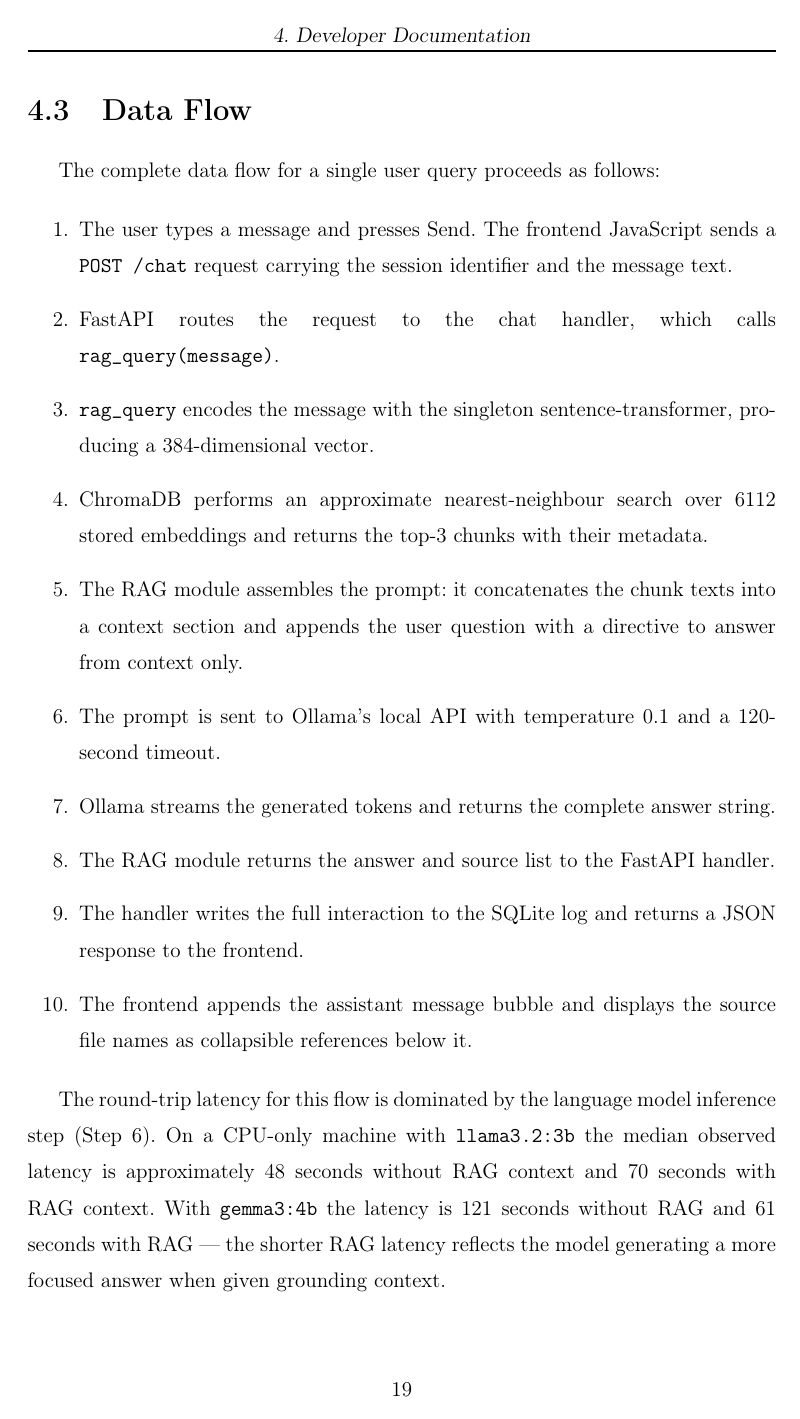
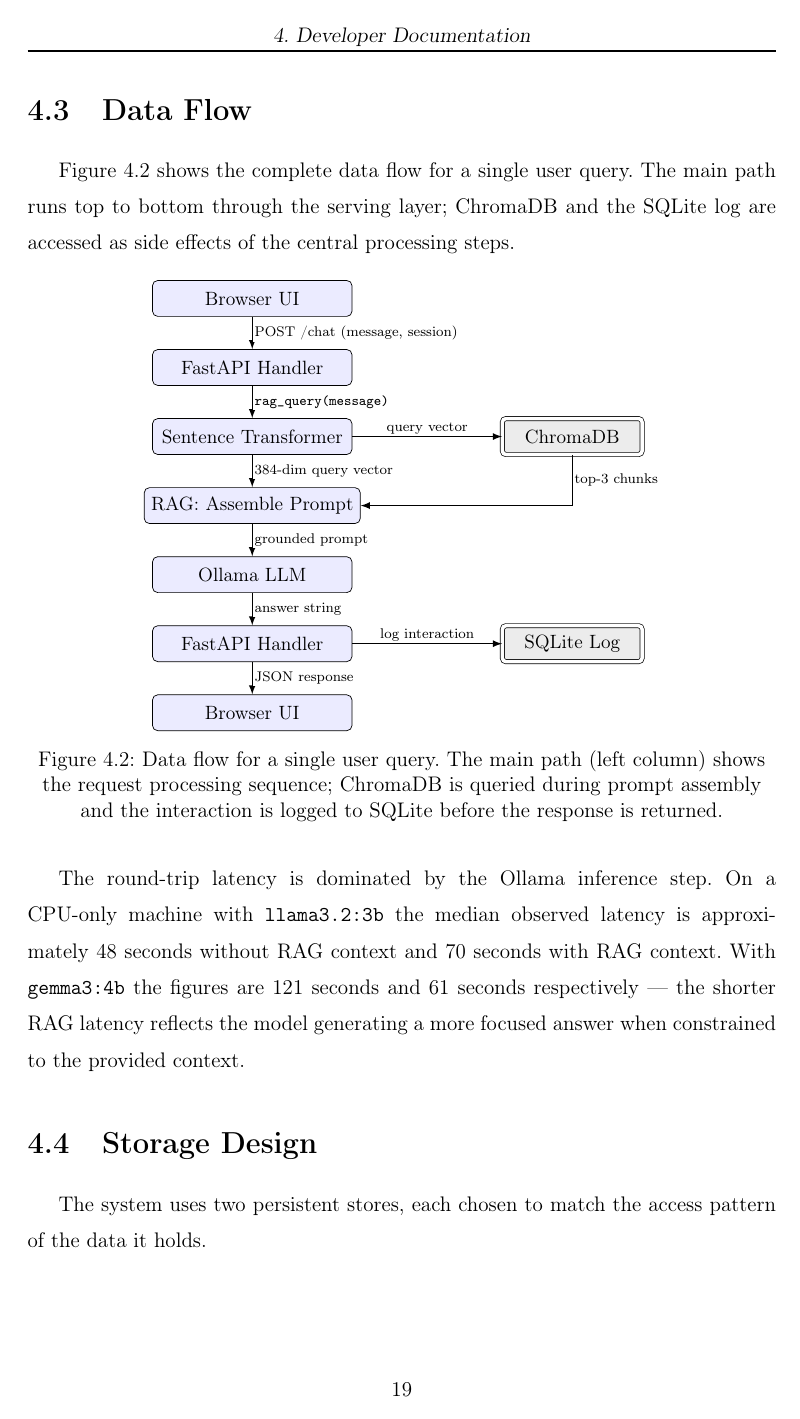
Before and after one commit to borohull/Thesis, a LaTeX thesis (elteikthesis-master/elteikthesis-master/elteikthesis_en.tex, which reads elteikthesis-master/elteikthesis-master/samples_en/design.tex): page 20 of 55. Compiled offline with pdfLaTeX.

Commit message:
Improve ch3 and ch4: data flow diagram, dedup manual setup, fix embedding warning
- Replace 10-item data flow list in ch4.3 with a TikZ fl

```diff
--- a/elteikthesis-master/elteikthesis-master/samples_en/design.tex
+++ b/elteikthesis-master/elteikthesis-master/samples_en/design.tex
@@ -85,22 +85,66 @@ The strict separation between the offline and online pipelines is a deliberate c
 \section{Data Flow}
 \label{sec:design-dataflow}
 
-The complete data flow for a single user query proceeds as follows:
+Figure~\ref{fig:dataflow} shows the complete data flow for a single user query.
+The main path runs top to bottom through the serving layer; ChromaDB and the
+SQLite log are accessed as side effects of the central processing steps.
 
-\begin{enumerate}
-    \item The user types a message and presses Send. The frontend JavaScript sends a \texttt{POST /chat} request carrying the session identifier and the message text.
-    \item FastAPI routes the request to the chat handler, which calls \texttt{rag\_query(message)}.
-    \item \texttt{rag\_query} encodes the message with the singleton sentence-transformer, producing a 384-dimensional vector.
-    \item ChromaDB performs an approximate nearest-neighbour search over 6112 stored embeddings and returns the top-3 chunks with their metadata.
-    \item The RAG module assembles the prompt: it concatenates the chunk texts into a context section and appends the user question with a directive to answer from context only.
-    \item The prompt is sent to Ollama's local API with temperature 0.1 and a 120-second timeout.
-    \item Ollama streams the generated tokens and returns the complete answer string.
-    \item The RAG module returns the answer and source list to the FastAPI handler.
-    \item The handler writes the full interaction to the SQLite log and returns a JSON response to the frontend.
-    \item The frontend appends the assistant message bubble and displays the source file names as collapsible references below it.
-\end{enumerate}
+\begin{figure}[H]
+\centering
+\begin{tikzpicture}[
+    node distance=0.65cm and 3.0cm,
+    box/.style={rectangle, draw, rounded corners=3pt,
+                minimum width=4.0cm, minimum height=0.72cm,
+                text centered, font=\small, fill=blue!8},
+    store/.style={rectangle, draw, rounded corners=2pt,
+                  minimum width=2.8cm, minimum height=0.72cm,
+                  text centered, font=\small, fill=gray!15,
+                  double, double distance=2pt},
+    arr/.style={->, >=latex, thick},
+    lbl/.style={font=\scriptsize, fill=white, inner sep=1pt}
+]
 
-The round-trip latency for this flow is dominated by the language model inference step (Step~6). On a CPU-only machine with \texttt{llama3.2:3b} the median observed latency is approximately 48 seconds without RAG context and 70 seconds with RAG context. With \texttt{gemma3:4b} the latency is 121 seconds without RAG and 61 seconds with RAG — the shorter RAG latency reflects the model generating a more focused answer when given grounding context.
+%% ── Main spine ──────────────────────────────────────────────
+\node[box]                 (ui1)   {Browser UI};
+\node[box, below=of ui1]   (api1)  {FastAPI Handler};
+\node[box, below=of api1]  (emb)   {Sentence Transformer};
+\node[box, below=of emb]   (rag)   {RAG: Assemble Prompt};
+\node[box, below=of rag]   (llm)   {Ollama LLM};
+\node[box, below=of llm]   (api2)  {FastAPI Handler};
+\node[box, below=of api2]  (ui2)   {Browser UI};
+
+%% ── Side stores ─────────────────────────────────────────────
+\node[store, right=of emb]  (chroma) {ChromaDB};
+\node[store, right=of api2] (sqlite) {SQLite Log};
+
+%% ── Main arrows ─────────────────────────────────────────────
+\draw[arr] (ui1)  -- node[lbl,right]{POST /chat (message, session)} (api1);
+\draw[arr] (api1) -- node[lbl,right]{\texttt{rag\_query(message)}}  (emb);
+\draw[arr] (emb)  -- node[lbl,right]{384-dim query vector}          (rag);
+\draw[arr] (rag)  -- node[lbl,right]{grounded prompt}               (llm);
+\draw[arr] (llm)  -- node[lbl,right]{answer string}                 (api2);
+\draw[arr] (api2) -- node[lbl,right]{JSON response}                 (ui2);
+
+%% ── ChromaDB: query out, top-3 chunks back ──────────────────
+\draw[arr] (emb.east)     -- node[lbl,above]{query vector} (chroma.west);
+\draw[arr] (chroma.south) |- node[lbl,right,pos=0.25]{top-3 chunks} (rag.east);
+
+%% ── SQLite write ────────────────────────────────────────────
+\draw[arr] (api2.east) -- node[lbl,above]{log interaction} (sqlite.west);
+
+\end{tikzpicture}
+\caption{Data flow for a single user query. The main path (left column) shows
+the request processing sequence; ChromaDB is queried during prompt assembly and
+the interaction is logged to SQLite before the response is returned.}
+\label{fig:dataflow}
+\end{figure}
+
+The round-trip latency is dominated by the Ollama inference step. On a
+CPU-only machine with \texttt{llama3.2:3b} the median observed latency is
+approximately 48~seconds without RAG context and 70~seconds with RAG context.
+With \texttt{gemma3:4b} the figures are 121~seconds and 61~seconds respectively —
+the shorter RAG latency reflects the model generating a more focused answer when
+constrained to the provided context.
 
 % ─────────────────────────────────────────────────────────────
 \section{Storage Design}
```
Also changed, not shown: elteikthesis-master/elteikthesis-master/samples_en/impl.tex (+1 -1 lines), elteikthesis-master/elteikthesis-master/samples_en/user.tex (+2 -20 lines), elteikthesis-master/elteikthesis-master/elteikthesis_en.pdf.
